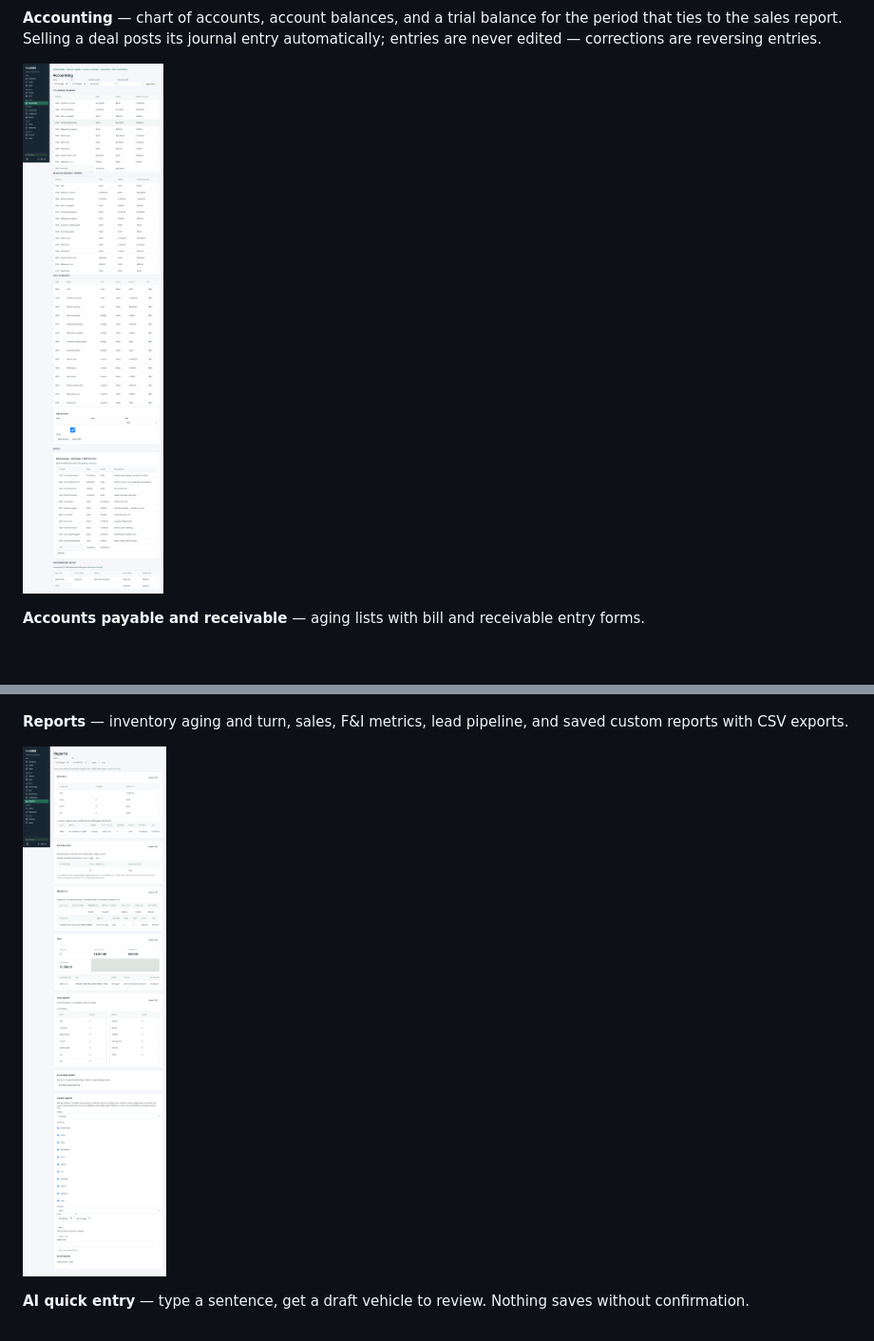
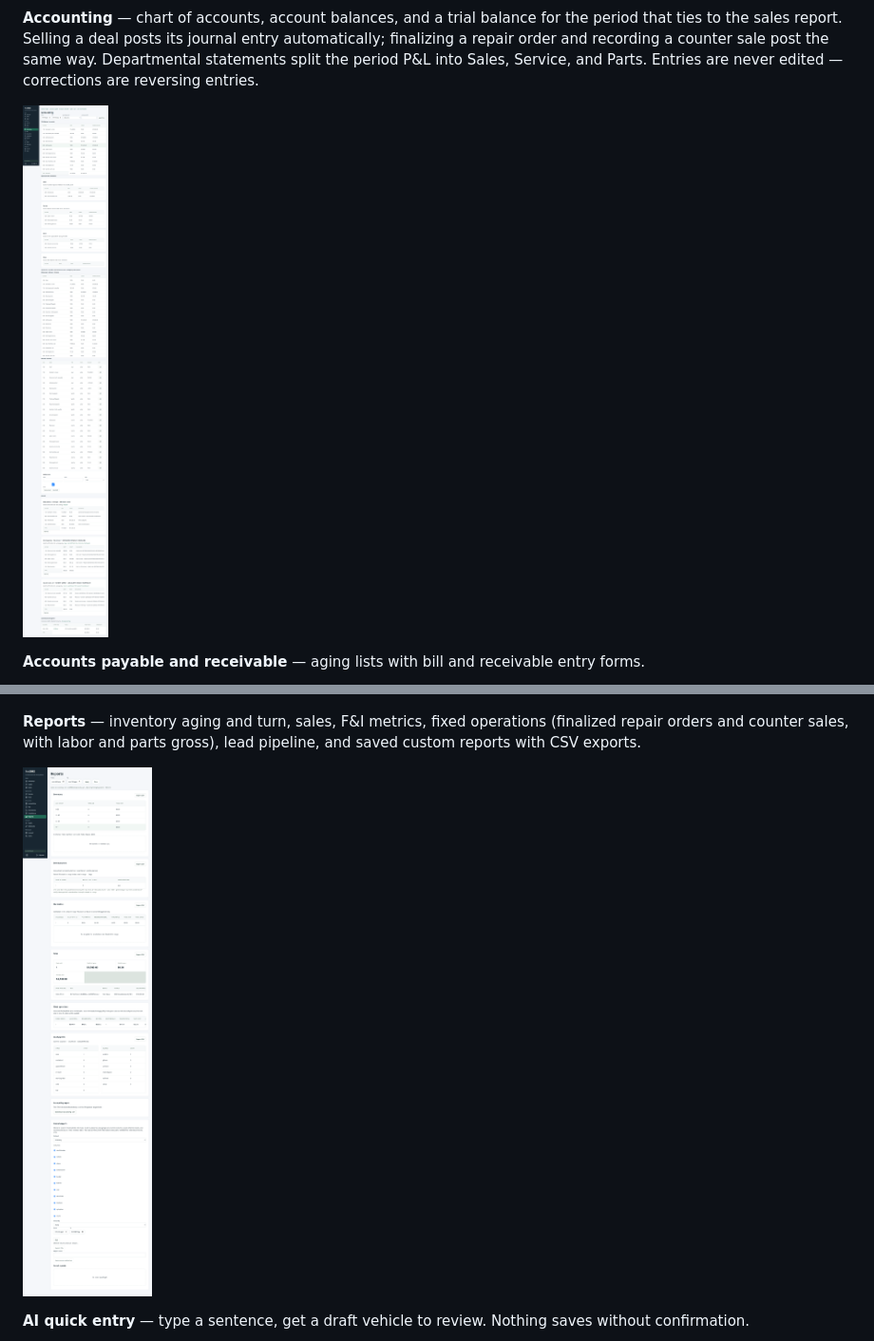
Before and after one commit to tomesposito/freedms, a Markdown page: README.md, 2 parts joined by grey strips. Shown at 95% size. Drawn GitHub-style; pictures changed too: docs/screenshots/accounting.png, docs/screenshots/reports.png; blank space fills up the shorter version.

Commit message:
docs: refresh README screenshots for service/parts GL posting (#27)

```diff
--- a/README.md
+++ b/README.md
@@ -124,8 +125,10 @@ by customer, source, initials, or result.
 
 **Accounting** — chart of accounts, account balances, and a trial balance
 for the period that ties to the sales report. Selling a deal posts its
-journal entry automatically; entries are never edited — corrections are
-reversing entries.
+journal entry automatically; finalizing a repair order and recording a
+counter sale post the same way. Departmental statements split the period
+P&L into Sales, Service, and Parts. Entries are never edited — corrections
+are reversing entries.
 
 ![Accounting](docs/screenshots/accounting.png)
 
@@ -157,8 +160,9 @@ nothing is ever deleted automatically.
 
 ![Documents search and retention](docs/screenshots/documents.png)
 
-**Reports** — inventory aging and turn, sales, F&I metrics, lead pipeline,
-and saved custom reports with CSV exports.
+**Reports** — inventory aging and turn, sales, F&I metrics, fixed operations
+(finalized repair orders and counter sales, with labor and parts gross),
+lead pipeline, and saved custom reports with CSV exports.
 
 ![Reports](docs/screenshots/reports.png)
 
```
Also changed, not shown: other parts of README.md (+4 -3 lines), docs/screenshots/parts-counter-sale.png, docs/screenshots/repair-order.png.
